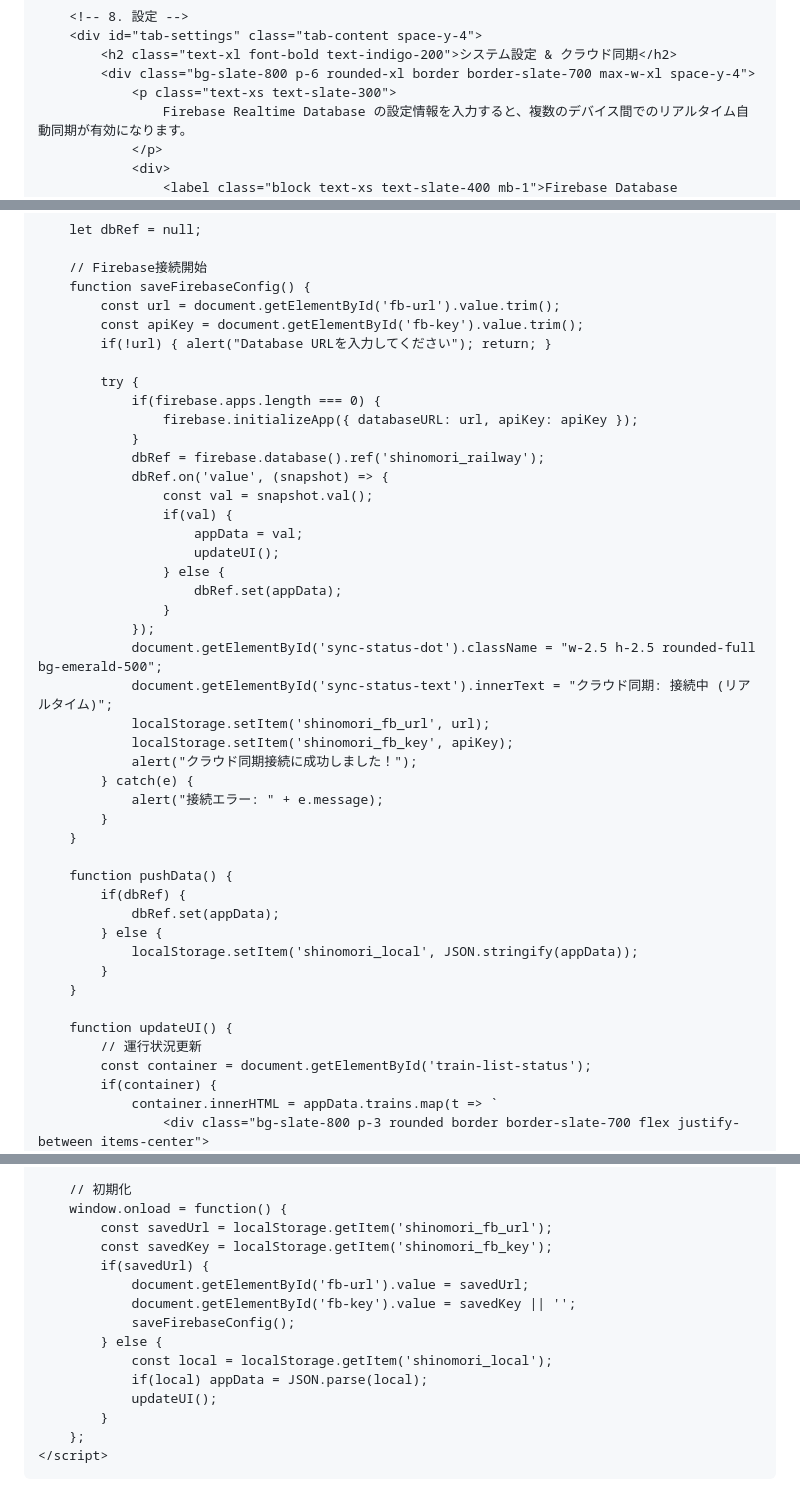
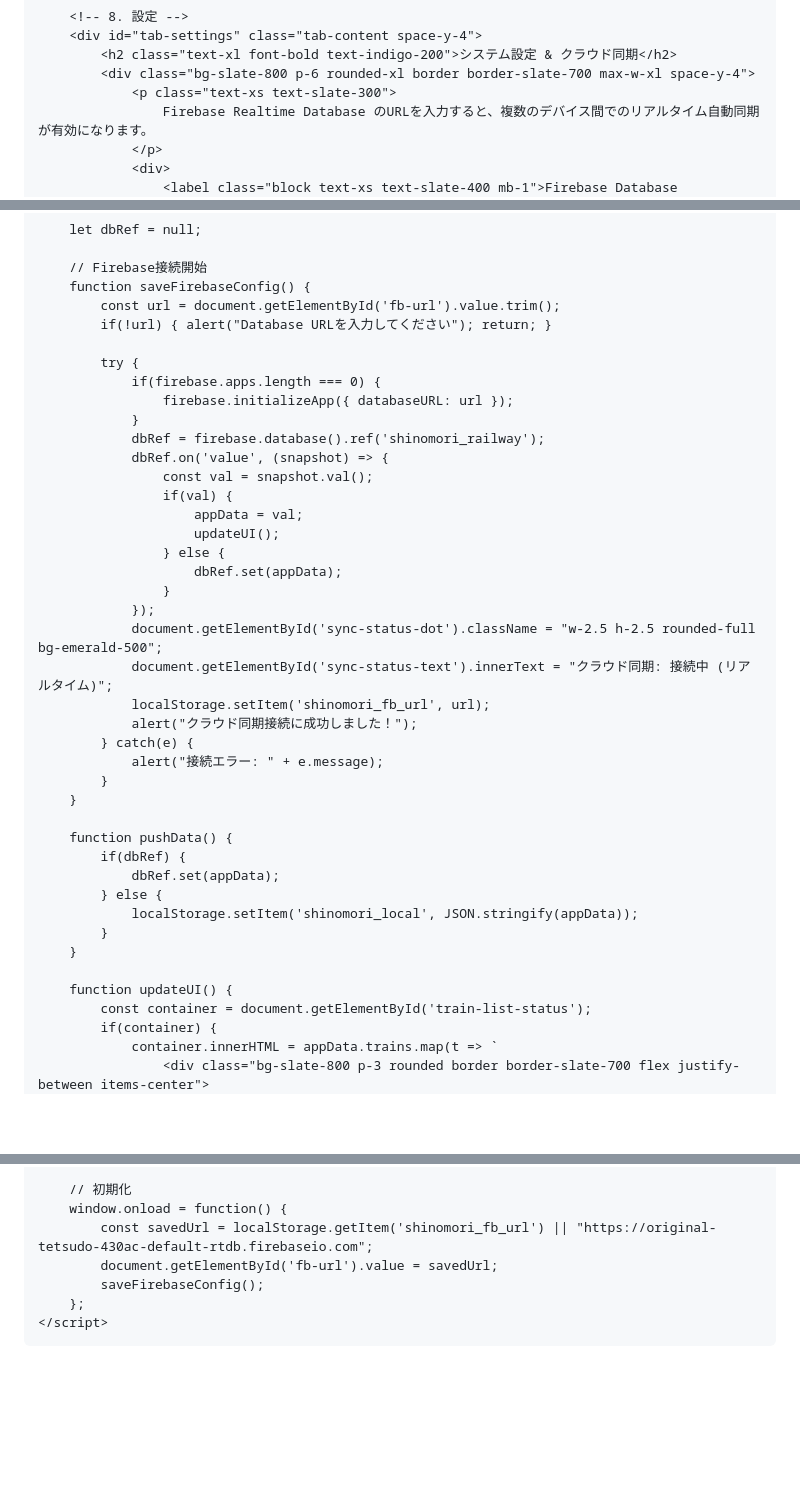
Before and after one commit to nogi2466-tech/original-tetsudo1, a Markdown page: README.md, 3 parts joined by grey strips. GitHub-like rendering; blank space fills up the shorter version.

```diff
--- a/README.md
+++ b/README.md
@@ -199,7 +199,7 @@
             <h2 class="text-xl font-bold text-indigo-200">システム設定 & クラウド同期</h2>
             <div class="bg-slate-800 p-6 rounded-xl border border-slate-700 max-w-xl space-y-4">
                 <p class="text-xs text-slate-300">
-                    Firebase Realtime Database の設定情報を入力すると、複数のデバイス間でのリアルタイム自動同期が有効になります。
+                    Firebase Realtime Database のURLを入力すると、複数のデバイス間でのリアルタイム自動同期が有効になります。
                 </p>
                 <div>
                     <label class="block text-xs text-slate-400 mb-1">Firebase Database URL</label>
@@ -252,12 +248,11 @@
         // Firebase接続開始
         function saveFirebaseConfig() {
             const url = document.getElementById('fb-url').value.trim();
-            const apiKey = document.getElementById('fb-key').value.trim();
             if(!url) { alert("Database URLを入力してください"); return; }
 
             try {
                 if(firebase.apps.length === 0) {
-                    firebase.initializeApp({ databaseURL: url, apiKey: apiKey });
+                    firebase.initializeApp({ databaseURL: url });
                 }
                 dbRef = firebase.database().ref('shinomori_railway');
                 dbRef.on('value', (snapshot) => {
@@ -272,7 +267,6 @@
                 document.getElementById('sync-status-dot').className = "w-2.5 h-2.5 rounded-full bg-emerald-500";
                 document.getElementById('sync-status-text').innerText = "クラウド同期: 接続中 (リアルタイム)";
                 localStorage.setItem('shinomori_fb_url', url);
-                localStorage.setItem('shinomori_fb_key', apiKey);
                 alert("クラウド同期接続に成功しました！");
             } catch(e) {
                 alert("接続エラー: " + e.message);
@@ -288,7 +282,6 @@
         }
 
         function updateUI() {
-            // 運行状況更新
             const container = document.getElementById('train-list-status');
             if(container) {
                 container.innerHTML = appData.trains.map(t => `
@@ -450,17 +441,9 @@
 
         // 初期化
         window.onload = function() {
-            const savedUrl = localStorage.getItem('shinomori_fb_url');
-            const savedKey = localStorage.getItem('shinomori_fb_key');
-            if(savedUrl) {
-                document.getElementById('fb-url').value = savedUrl;
-                document.getElementById('fb-key').value = savedKey || '';
-                saveFirebaseConfig();
-            } else {
-                const local = localStorage.getItem('shinomori_local');
-                if(local) appData = JSON.parse(local);
-                updateUI();
-            }
+            const savedUrl = localStorage.getItem('shinomori_fb_url') || "https://original-tetsudo-430ac-default-rtdb.firebaseio.com";
+            document.getElementById('fb-url').value = savedUrl;
+            saveFirebaseConfig();
         };
     </script>
 </body>
```
Also changed, not shown: other parts of README.md (+4 -10 lines).
